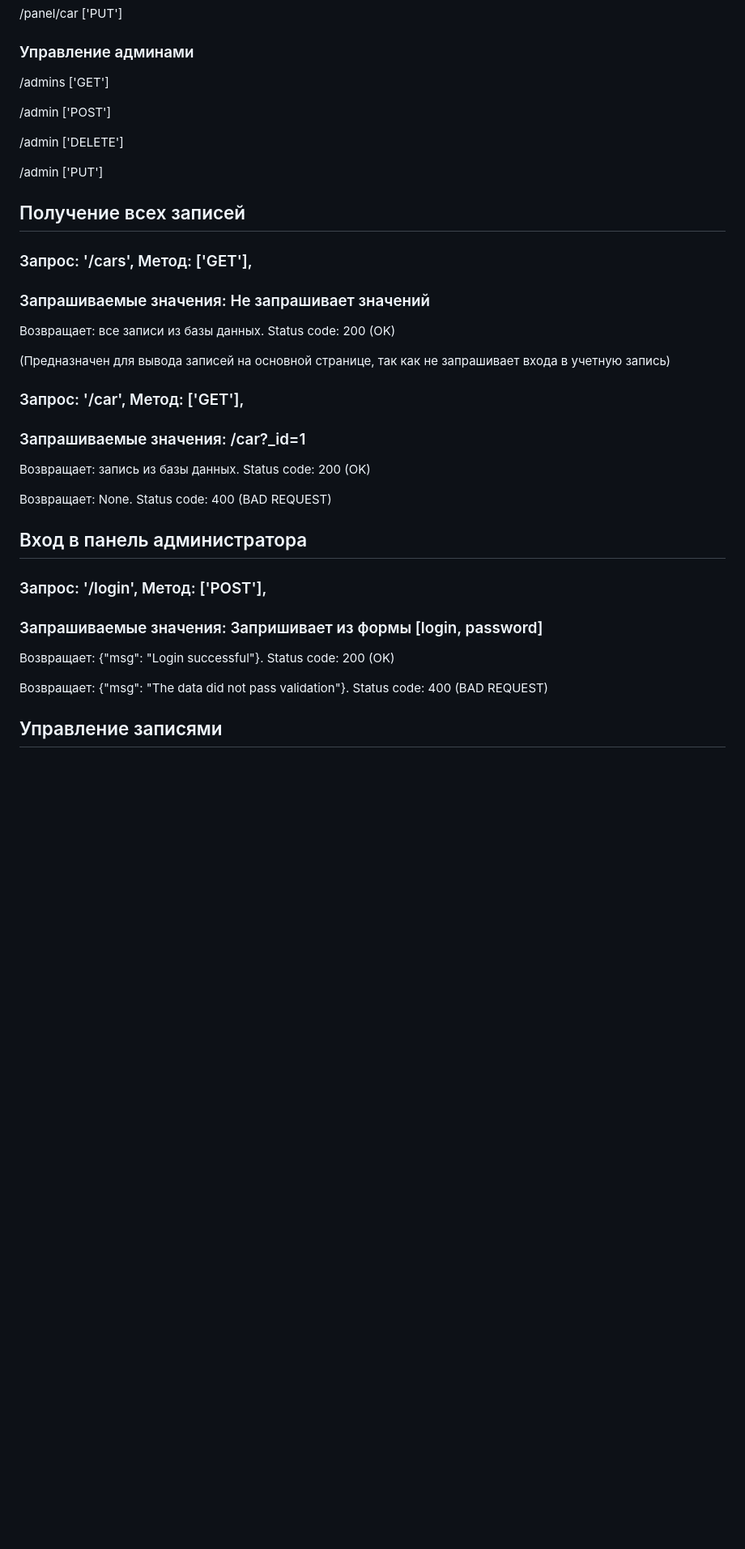
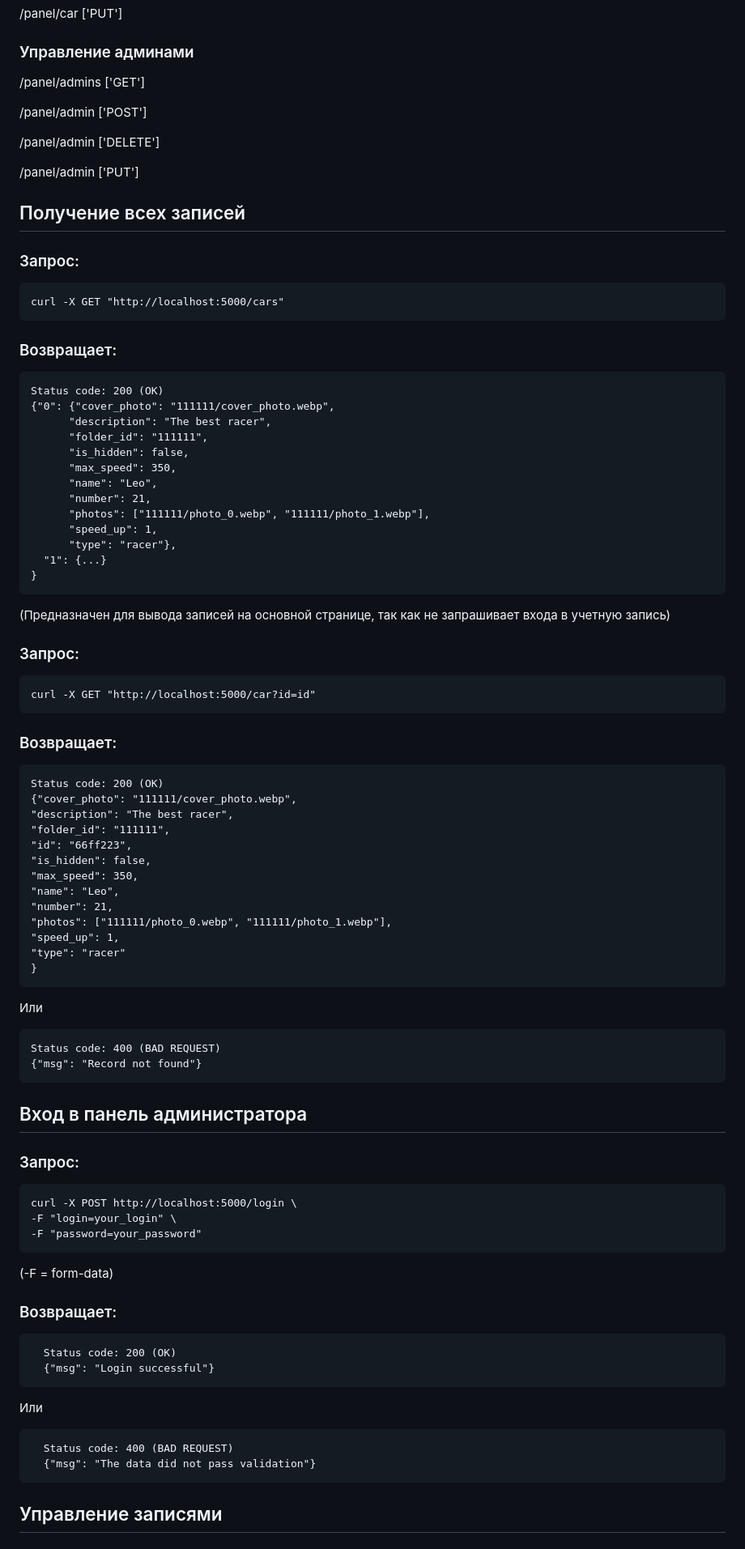
Before and after one commit to frontgr/Cars-Fun-Site, a Markdown page: back/README-ru.md, the part around the change printed below. Shown: that part at 81% size. Rendered like a GitHub page; blank space fills up the shorter version.

```diff
--- a/back/README-ru.md
+++ b/back/README-ru.md
@@ -17,37 +18,77 @@
 /panel/car ['PUT']
 
 ### Управление админами
-/admins ['GET']
+/panel/admins ['GET']
 
-/admin ['POST']
+/panel/admin ['POST']
 
-/admin ['DELETE']
+/panel/admin ['DELETE']
 
-/admin ['PUT']
+/panel/admin ['PUT']
 
 
 ## Получение всех записей
-  ### Запрос: '/cars', Метод: ['GET'],
-  ### Запрашиваемые значения: Не запрашивает значений
-  Возвращает: все записи из базы данных. Status code: 200 (OK)
+  ### Запрос:
+    curl -X GET "http://localhost:5000/cars"
+
+  ### Возвращает:
+    Status code: 200 (OK)
+    {"0": {"cover_photo": "111111/cover_photo.webp",
+          "description": "The best racer",
+          "folder_id": "111111",
+          "is_hidden": false,
+          "max_speed": 350,
+          "name": "Leo",
+          "number": 21,
+          "photos": ["111111/photo_0.webp", "111111/photo_1.webp"],
+          "speed_up": 1,
+          "type": "racer"},
+      "1": {...}
+    }
 
   (Предназначен для вывода записей на основной странице, так как не запрашивает входа в учетную запись)
 
 
-  ### Запрос: '/car', Метод: ['GET'],
-  ### Запрашиваемые значения: /car?_id=1
-  Возвращает: запись из базы данных. Status code: 200 (OK)
+  ### Запрос:
+    curl -X GET "http://localhost:5000/car?id=id"
 
-  Возвращает: None. Status code: 400 (BAD REQUEST)
+  ### Возвращает:
+    Status code: 200 (OK)
+    {"cover_photo": "111111/cover_photo.webp",
+    "description": "The best racer",
+    "folder_id": "111111",
+    "id": "66ff223",
+    "is_hidden": false,
+    "max_speed": 350,
+    "name": "Leo",
+    "number": 21,
+    "photos": ["111111/photo_0.webp", "111111/photo_1.webp"],
+    "speed_up": 1,
+    "type": "racer"
+    }
+
+Или
+
+    Status code: 400 (BAD REQUEST)
+    {"msg": "Record not found"}
 
 
 
 ## Вход в панель администратора
-  ### Запрос: '/login', Метод: ['POST'],
-  ### Запрашиваемые значения: Запришивает из формы [login, password]
-  Возвращает: {"msg": "Login successful"}. Status code: 200 (OK)
+  ### Запрос:
+    curl -X POST http://localhost:5000/login \
+    -F "login=your_login" \
+    -F "password=your_password"
+  (-F = form-data)
 
-  Возвращает: {"msg": "The data did not pass validation"}. Status code: 400 (BAD REQUEST)
+  ### Возвращает:
+      Status code: 200 (OK)
+      {"msg": "Login successful"}
+
+  Или
+
+      Status code: 400 (BAD REQUEST)
+      {"msg": "The data did not pass validation"}
 
 
 
```
Also changed, not shown: other parts of back/README-ru.md (+119 -30 lines).
